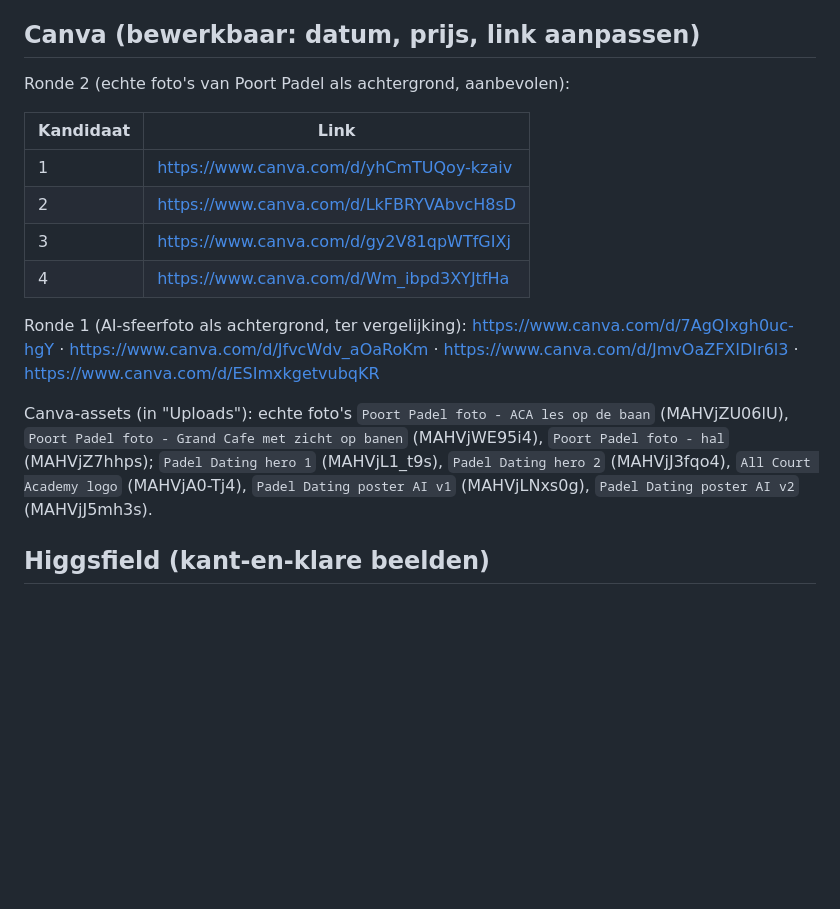
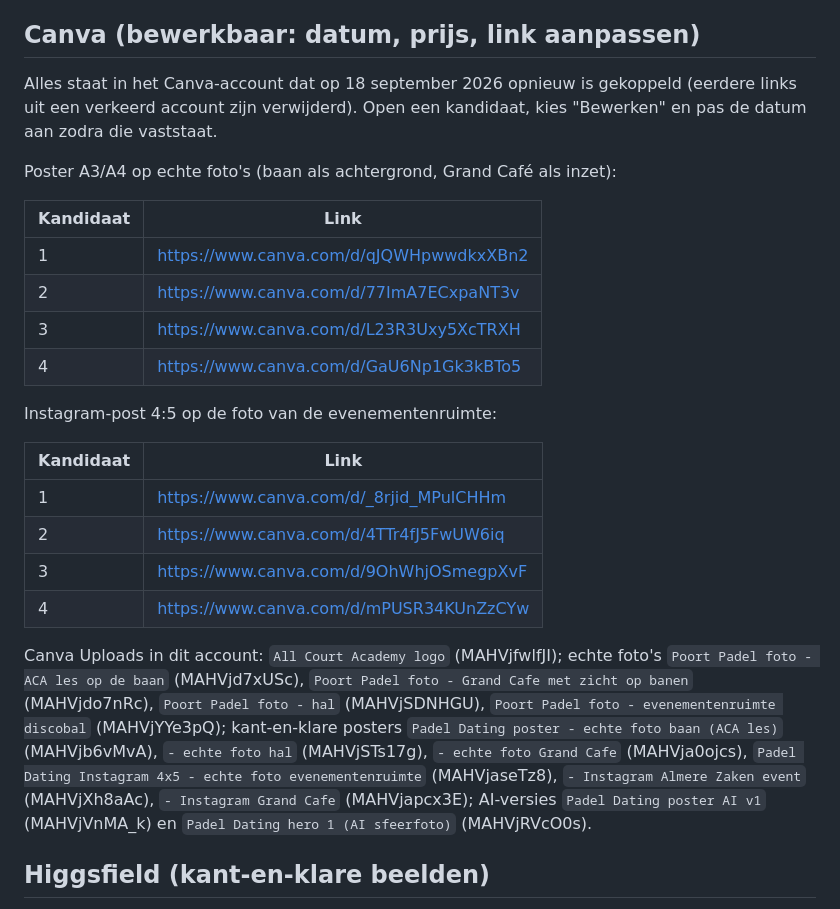
Before and after one commit to ldebruinlars/Event-cliniqs-poort-Padel, a Markdown page: events/posters/README.md, the part around the change. GitHub-like rendering; blank space fills up the shorter version.

Commit message:
Posterlinks bijgewerkt naar het juiste Canva-account (poster + Instagram-post op echte foto's)
Co-Authored-By: Claude Fable 5.1 <noreply@anthropic.com>
Claude-Session: https://claude.ai/code/session_01XvRhSgAuPfNbbAXDCSXsBF

```diff
--- a/events/posters/README.md
+++ b/events/posters/README.md
@@ -4,18 +4,27 @@ Gemaakt op 18 september 2026 met Higgsfield (beeld) en Canva (bewerkbare poster)
 
 ## Canva (bewerkbaar: datum, prijs, link aanpassen)
 
-Ronde 2 (echte foto's van Poort Padel als achtergrond, aanbevolen):
+Alles staat in het Canva-account dat op 18 september 2026 opnieuw is gekoppeld (eerdere links uit een verkeerd account zijn verwijderd). Open een kandidaat, kies "Bewerken" en pas de datum aan zodra die vaststaat.
+
+Poster A3/A4 op echte foto's (baan als achtergrond, Grand Café als inzet):
 
 | Kandidaat | Link |
 |---|---|
-| 1 | https://www.canva.com/d/yhCmTUQoy-kzaiv |
-| 2 | https://www.canva.com/d/LkFBRYVAbvcH8sD |
-| 3 | https://www.canva.com/d/gy2V81qpWTfGIXj |
-| 4 | https://www.canva.com/d/Wm_ibpd3XYJtfHa |
+| 1 | https://www.canva.com/d/qJQWHpwwdkxXBn2 |
+| 2 | https://www.canva.com/d/77ImA7ECxpaNT3v |
+| 3 | https://www.canva.com/d/L23R3Uxy5XcTRXH |
+| 4 | https://www.canva.com/d/GaU6Np1Gk3kBTo5 |
 
-Ronde 1 (AI-sfeerfoto als achtergrond, ter vergelijking): https://www.canva.com/d/7AgQIxgh0uc-hgY · https://www.canva.com/d/JfvcWdv_aOaRoKm · https://www.canva.com/d/JmvOaZFXIDIr6l3 · https://www.canva.com/d/ESImxkgetvubqKR
+Instagram-post 4:5 op de foto van de evenementenruimte:
 
-Canva-assets (in "Uploads"): echte foto's `Poort Padel foto - ACA les op de baan` (MAHVjZU06lU), `Poort Padel foto - Grand Cafe met zicht op banen` (MAHVjWE95i4), `Poort Padel foto - hal` (MAHVjZ7hhps); `Padel Dating hero 1` (MAHVjL1_t9s), `Padel Dating hero 2` (MAHVjJ3fqo4), `All Court Academy logo` (MAHVjA0-Tj4), `Padel Dating poster AI v1` (MAHVjLNxs0g), `Padel Dating poster AI v2` (MAHVjJ5mh3s).
+| Kandidaat | Link |
+|---|---|
+| 1 | https://www.canva.com/d/_8rjid_MPulCHHm |
+| 2 | https://www.canva.com/d/4TTr4fJ5FwUW6iq |
+| 3 | https://www.canva.com/d/9OhWhjOSmegpXvF |
+| 4 | https://www.canva.com/d/mPUSR34KUnZzCYw |
+
+Canva Uploads in dit account: `All Court Academy logo` (MAHVjfwlfJI); echte foto's `Poort Padel foto - ACA les op de baan` (MAHVjd7xUSc), `Poort Padel foto - Grand Cafe met zicht op banen` (MAHVjdo7nRc), `Poort Padel foto - hal` (MAHVjSDNHGU), `Poort Padel foto - evenementenruimte discobal` (MAHVjYYe3pQ); kant-en-klare posters `Padel Dating poster - echte foto baan (ACA les)` (MAHVjb6vMvA), `- echte foto hal` (MAHVjSTs17g), `- echte foto Grand Cafe` (MAHVja0ojcs), `Padel Dating Instagram 4x5 - echte foto evenementenruimte` (MAHVjaseTz8), `- Instagram Almere Zaken event` (MAHVjXh8aAc), `- Instagram Grand Cafe` (MAHVjapcx3E); AI-versies `Padel Dating poster AI v1` (MAHVjVnMA_k) en `Padel Dating hero 1 (AI sfeerfoto)` (MAHVjRVcO0s).
 
 ## Higgsfield (kant-en-klare beelden)
 
```
